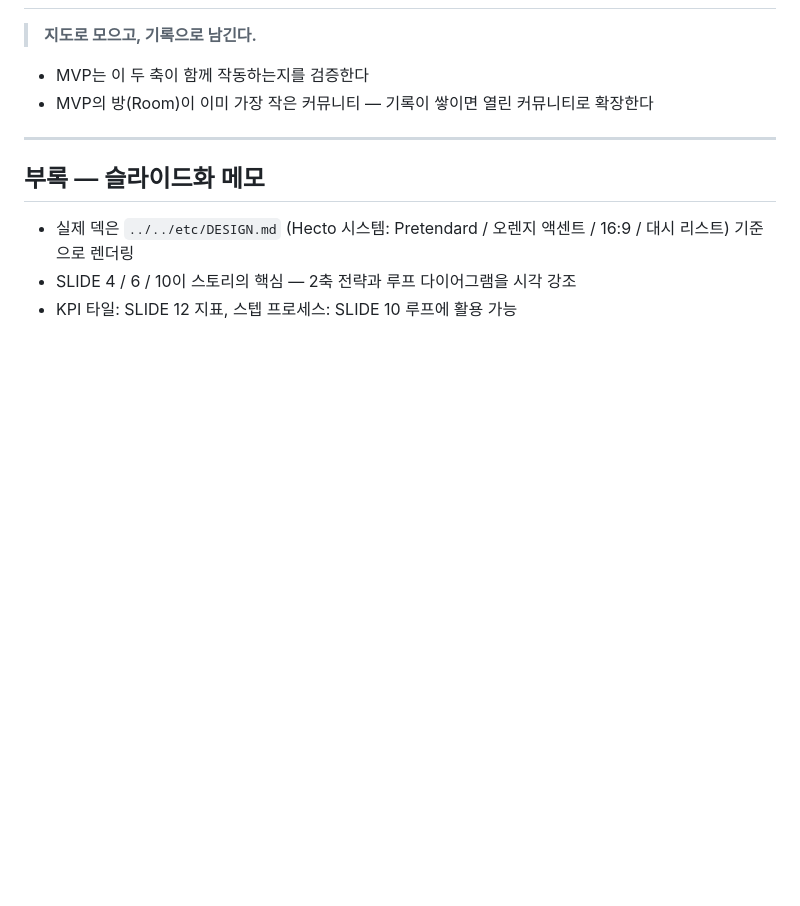
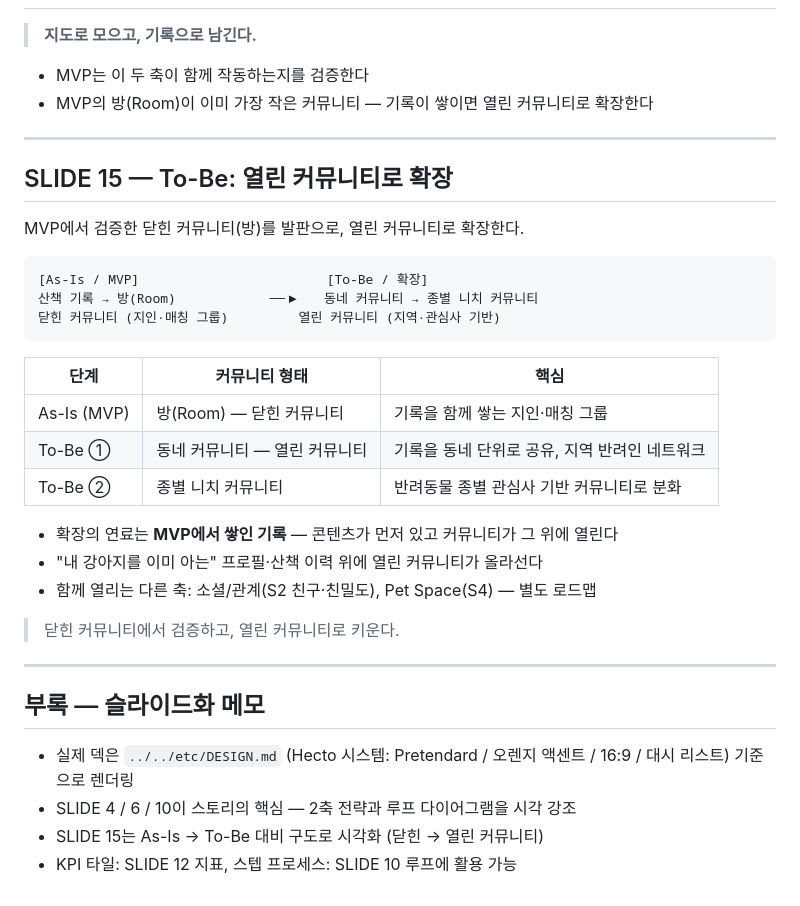
Before and after one commit to hecto-sylee/alpha-blip, a Markdown page: docs/mvp_planning/05_planning_deck.md, the part around the change. Drawn GitHub-style; blank space fills up the shorter version.

Commit message:
Add To-Be slide for open community expansion
덱 말미에 SLIDE 15 추가: 닫힌 커뮤니티(방, MVP)를 발판으로
열린 커뮤니티(동네→종별 니치)로 확장하는 As-Is → To-Be 로드맵.
S2 소셜·S4 Pet Space는 별도 축으로 언급.

Co-Authored-By: Claude Opus 4.8 <noreply@anthropic.com>

````diff
--- a/docs/mvp_planning/05_planning_deck.md
+++ b/docs/mvp_planning/05_planning_deck.md
@@ -195,8 +195,33 @@ MVP는 **S1 산책 매칭 + S3 기록 + 공통** 만 구현한다.
 
 ---
 
+## SLIDE 15 — To-Be: 열린 커뮤니티로 확장
+
+MVP에서 검증한 닫힌 커뮤니티(방)를 발판으로, 열린 커뮤니티로 확장한다.
+
+```
+[As-Is / MVP]                        [To-Be / 확장]
+산책 기록 → 방(Room)            ──▶   동네 커뮤니티 → 종별 니치 커뮤니티
+닫힌 커뮤니티 (지인·매칭 그룹)         열린 커뮤니티 (지역·관심사 기반)
+```
+
+| 단계 | 커뮤니티 형태 | 핵심 |
+|---|---|---|
+| As-Is (MVP) | 방(Room) — 닫힌 커뮤니티 | 기록을 함께 쌓는 지인·매칭 그룹 |
+| To-Be ① | 동네 커뮤니티 — 열린 커뮤니티 | 기록을 동네 단위로 공유, 지역 반려인 네트워크 |
+| To-Be ② | 종별 니치 커뮤니티 | 반려동물 종별 관심사 기반 커뮤니티로 분화 |
+
+- 확장의 연료는 **MVP에서 쌓인 기록** — 콘텐츠가 먼저 있고 커뮤니티가 그 위에 열린다
+- "내 강아지를 이미 아는" 프로필·산책 이력 위에 열린 커뮤니티가 올라선다
+- 함께 열리는 다른 축: 소셜/관계(S2 친구·친밀도), Pet Space(S4) — 별도 로드맵
+
+> 닫힌 커뮤니티에서 검증하고, 열린 커뮤니티로 키운다.
+
+---
+
 ## 부록 — 슬라이드화 메모
 
 - 실제 덱은 `../../etc/DESIGN.md` (Hecto 시스템: Pretendard / 오렌지 액센트 / 16:9 / 대시 리스트) 기준으로 렌더링
 - SLIDE 4 / 6 / 10이 스토리의 핵심 — 2축 전략과 루프 다이어그램을 시각 강조
+- SLIDE 15는 As-Is → To-Be 대비 구도로 시각화 (닫힌 → 열린 커뮤니티)
 - KPI 타일: SLIDE 12 지표, 스텝 프로세스: SLIDE 10 루프에 활용 가능
````
